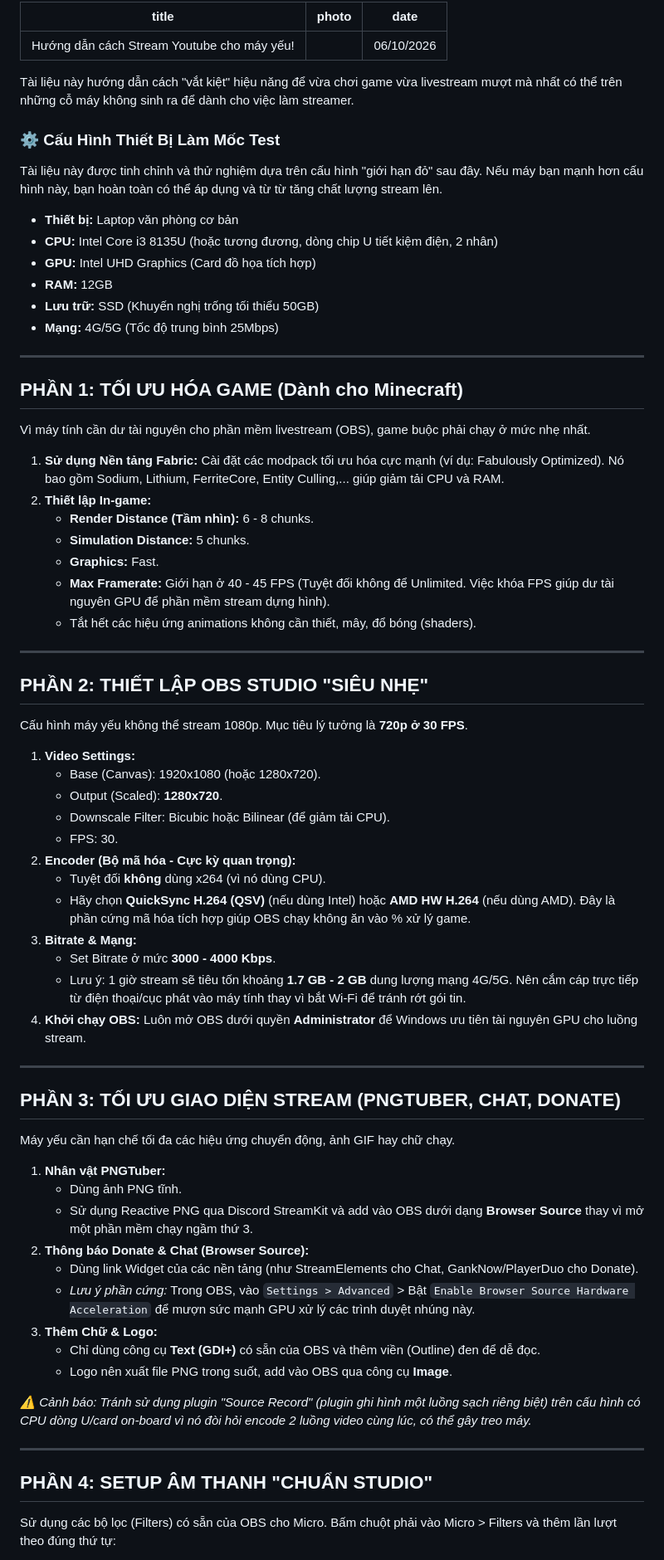
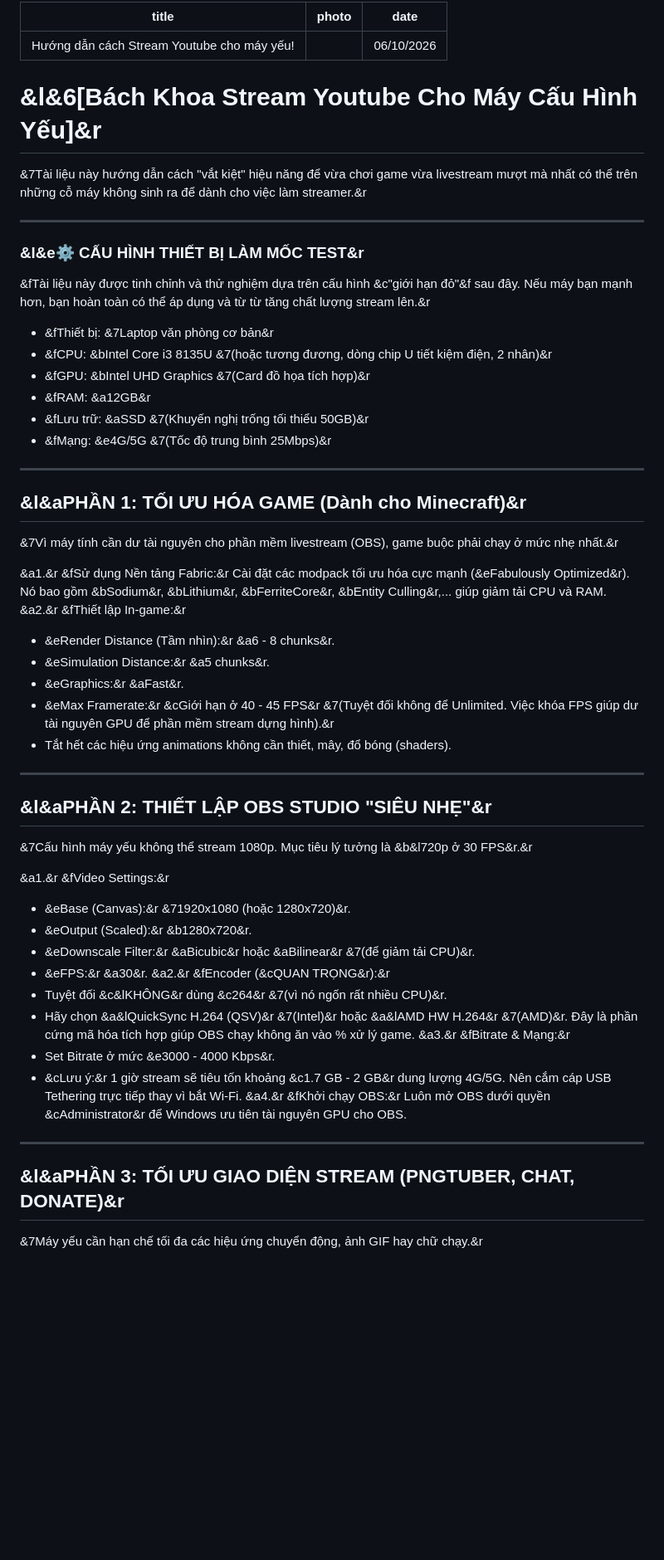
Before and after one commit to ShinjuVN/shinjuvn.github.io, a Markdown page: post/data/huong-dan-stream-cho-may-yeu.md, the part around one of its changes. Shown at 83% size. Rendered like a GitHub page; blank space fills up the shorter version.

```diff
--- a/post/data/huong-dan-stream-cho-may-yeu.md
+++ b/post/data/huong-dan-stream-cho-may-yeu.md
@@ -3,67 +3,55 @@ title: "Hướng dẫn cách Stream Youtube cho máy yếu!"
 photo: ""
 date: "06/10/2026"
 ---
-Tài liệu này hướng dẫn cách "vắt kiệt" hiệu năng để vừa chơi game vừa livestream mượt mà nhất có thể trên những cỗ máy không sinh ra để dành cho việc làm streamer.
+# &l&6[Bách Khoa Stream Youtube Cho Máy Cấu Hình Yếu]&r
 
-### ⚙️ Cấu Hình Thiết Bị Làm Mốc Test
-Tài liệu này được tinh chỉnh và thử nghiệm dựa trên cấu hình "giới hạn đỏ" sau đây. Nếu máy bạn mạnh hơn cấu hình này, bạn hoàn toàn có thể áp dụng và từ từ tăng chất lượng stream lên.
-*   **Thiết bị:** Laptop văn phòng cơ bản
-*   **CPU:** Intel Core i3 8135U (hoặc tương đương, dòng chip U tiết kiệm điện, 2 nhân)
-*   **GPU:** Intel UHD Graphics (Card đồ họa tích hợp)
-*   **RAM:** 12GB
-*   **Lưu trữ:** SSD (Khuyến nghị trống tối thiểu 50GB)
-*   **Mạng:** 4G/5G (Tốc độ trung bình 25Mbps)
+&7Tài liệu này hướng dẫn cách "vắt kiệt" hiệu năng để vừa chơi game vừa livestream mượt mà nhất có thể trên những cỗ máy không sinh ra để dành cho việc làm streamer.&r
 
 ---
 
-## PHẦN 1: TỐI ƯU HÓA GAME (Dành cho Minecraft)
-Vì máy tính cần dư tài nguyên cho phần mềm livestream (OBS), game buộc phải chạy ở mức nhẹ nhất.
+### &l&e⚙️ CẤU HÌNH THIẾT BỊ LÀM MỐC TEST&r
+&fTài liệu này được tinh chỉnh và thử nghiệm dựa trên cấu hình &c"giới hạn đỏ"&f sau đây. Nếu máy bạn mạnh hơn, bạn hoàn toàn có thể áp dụng và từ từ tăng chất lượng stream lên.&r
 
-1.  **Sử dụng Nền tảng Fabric:** Cài đặt các modpack tối ưu hóa cực mạnh (ví dụ: Fabulously Optimized). Nó bao gồm Sodium, Lithium, FerriteCore, Entity Culling,... giúp giảm tải CPU và RAM.
-2.  **Thiết lập In-game:**
-    *   **Render Distance (Tầm nhìn):** 6 - 8 chunks.
-    *   **Simulation Distance:** 5 chunks.
-    *   **Graphics:** Fast.
-    *   **Max Framerate:** Giới hạn ở 40 - 45 FPS (Tuyệt đối không để Unlimited. Việc khóa FPS giúp dư tài nguyên GPU để phần mềm stream dựng hình).
-    *   Tắt hết các hiệu ứng animations không cần thiết, mây, đổ bóng (shaders).
+* &fThiết bị: &7Laptop văn phòng cơ bản&r
+* &fCPU: &bIntel Core i3 8135U &7(hoặc tương đương, dòng chip U tiết kiệm điện, 2 nhân)&r
+* &fGPU: &bIntel UHD Graphics &7(Card đồ họa tích hợp)&r
+* &fRAM: &a12GB&r
+* &fLưu trữ: &aSSD &7(Khuyến nghị trống tối thiểu 50GB)&r
+* &fMạng: &e4G/5G &7(Tốc độ trung bình 25Mbps)&r
 
 ---
 
-## PHẦN 2: THIẾT LẬP OBS STUDIO "SIÊU NHẸ"
-Cấu hình máy yếu không thể stream 1080p. Mục tiêu lý tưởng là **720p ở 30 FPS**.
+## &l&aPHẦN 1: TỐI ƯU HÓA GAME (Dành cho Minecraft)&r
+&7Vì máy tính cần dư tài nguyên cho phần mềm livestream (OBS), game buộc phải chạy ở mức nhẹ nhất.&r
 
-1.  **Video Settings:**
-    *   Base (Canvas): 1920x1080 (hoặc 1280x720).
-    *   Output (Scaled): **1280x720**.
-    *   Downscale Filter: Bicubic hoặc Bilinear (để giảm tải CPU).
-    *   FPS: 30.
-2.  **Encoder (Bộ mã hóa - Cực kỳ quan trọng):**
-    *   Tuyệt đối **không** dùng x264 (vì nó dùng CPU).
-    *   Hãy chọn **QuickSync H.264 (QSV)** (nếu dùng Intel) hoặc **AMD HW H.264** (nếu dùng AMD). Đây là phần cứng mã hóa tích hợp giúp OBS chạy không ăn vào % xử lý game.
-3.  **Bitrate & Mạng:**
-    *   Set Bitrate ở mức **3000 - 4000 Kbps**.
-    *   Lưu ý: 1 giờ stream sẽ tiêu tốn khoảng **1.7 GB - 2 GB** dung lượng mạng 4G/5G. Nên cắm cáp trực tiếp từ điện thoại/cục phát vào máy tính thay vì bắt Wi-Fi để tránh rớt gói tin.
-4.  **Khởi chạy OBS:** Luôn mở OBS dưới quyền **Administrator** để Windows ưu tiên tài nguyên GPU cho luồng stream.
+&a1.&r &fSử dụng Nền tảng Fabric:&r Cài đặt các modpack tối ưu hóa cực mạnh (&eFabulously Optimized&r). Nó bao gồm &bSodium&r, &bLithium&r, &bFerriteCore&r, &bEntity Culling&r,... giúp giảm tải CPU và RAM.
+&a2.&r &fThiết lập In-game:&r
+   * &eRender Distance (Tầm nhìn):&r &a6 - 8 chunks&r.
+   * &eSimulation Distance:&r &a5 chunks&r.
+   * &eGraphics:&r &aFast&r.
+   * &eMax Framerate:&r &cGiới hạn ở 40 - 45 FPS&r &7(Tuyệt đối không để Unlimited. Việc khóa FPS giúp dư tài nguyên GPU để phần mềm stream dựng hình).&r
+   * Tắt hết các hiệu ứng animations không cần thiết, mây, đổ bóng (shaders).
 
 ---
 
-## PHẦN 3: TỐI ƯU GIAO DIỆN STREAM (PNGTUBER, CHAT, DONATE)
-Máy yếu cần hạn chế tối đa các hiệu ứng chuyển động, ảnh GIF hay chữ chạy.
+## &l&aPHẦN 2: THIẾT LẬP OBS STUDIO "SIÊU NHẸ"&r
+&7Cấu hình máy yếu không thể stream 1080p. Mục tiêu lý tưởng là &b&l720p ở 30 FPS&r.&r
 
-1.  **Nhân vật PNGTuber:**
-    *   Dùng ảnh PNG tĩnh.
-    *   Sử dụng Reactive PNG qua Discord StreamKit và add vào OBS dưới dạng **Browser Source** thay vì mở một phần mềm chạy ngầm thứ 3.
-2.  **Thông báo Donate & Chat (Browser Source):**
-    *   Dùng link Widget của các nền tảng (như StreamElements cho Chat, GankNow/PlayerDuo cho Donate).
-    *   *Lưu ý phần cứng:* Trong OBS, vào `Settings > Advanced` > Bật `Enable Browser Source Hardware Acceleration` để mượn sức mạnh GPU xử lý các trình duyệt nhúng này.
-3.  **Thêm Chữ & Logo:**
-    *   Chỉ dùng công cụ **Text (GDI+)** có sẵn của OBS và thêm viền (Outline) đen để dễ đọc.
-    *   Logo nên xuất file PNG trong suốt, add vào OBS qua công cụ **Image**.
-
-*⚠️ Cảnh báo: Tránh sử dụng plugin "Source Record" (plugin ghi hình một luồng sạch riêng biệt) trên cấu hình có CPU dòng U/card on-board vì nó đòi hỏi encode 2 luồng video cùng lúc, có thể gây treo máy.*
+&a1.&r &fVideo Settings:&r
+   * &eBase (Canvas):&r &71920x1080 (hoặc 1280x720)&r.
+   * &eOutput (Scaled):&r &b1280x720&r.
+   * &eDownscale Filter:&r &aBicubic&r hoặc &aBilinear&r &7(để giảm tải CPU)&r.
+   * &eFPS:&r &a30&r.
+&a2.&r &fEncoder (&cQUAN TRỌNG&r):&r
+   * Tuyệt đối &c&lKHÔNG&r dùng &c264&r &7(vì nó ngốn rất nhiều CPU)&r.
+   * Hãy chọn &a&lQuickSync H.264 (QSV)&r &7(Intel)&r hoặc &a&lAMD HW H.264&r &7(AMD)&r. Đây là phần cứng mã hóa tích hợp giúp OBS chạy không ăn vào % xử lý game.
+&a3.&r &fBitrate & Mạng:&r
+   * Set Bitrate ở mức &e3000 - 4000 Kbps&r.
+   * &cLưu ý:&r 1 giờ stream sẽ tiêu tốn khoảng &c1.7 GB - 2 GB&r dung lượng 4G/5G. Nên cắm cáp USB Tethering trực tiếp thay vì bắt Wi-Fi.
+&a4.&r &fKhởi chạy OBS:&r Luôn mở OBS dưới quyền &cAdministrator&r để Windows ưu tiên tài nguyên GPU cho OBS.
 
 ---
 
-## PHẦN 4: SETUP ÂM THANH "CHUẨN STUDIO"
-Sử dụng các bộ lọc (Filters) có sẵn của OBS cho Micro. Bấm chuột phải vào Micro > Filters và thêm lần lượt theo đúng thứ tự:
+## &l&aPHẦN 3: TỐI ƯU GIAO DIỆN STREAM (PNGTUBER, CHAT, DONATE)&r
+&7Máy yếu cần hạn chế tối đa các hiệu ứng chuyển động, ảnh GIF hay chữ chạy.&r
 
```
Also changed, not shown: other parts of post/data/huong-dan-stream-cho-may-yeu.md (+57 -36 lines).
